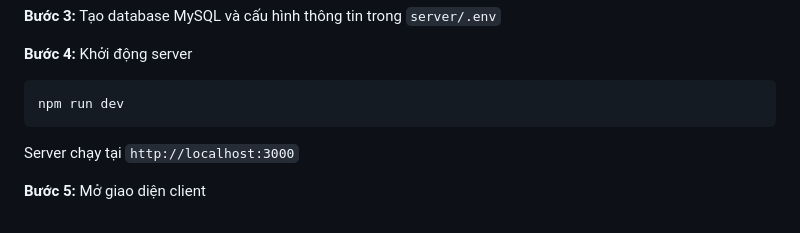
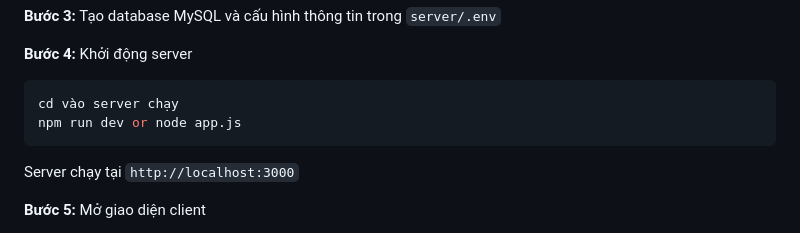
Before and after one commit to iamIKY2/edumanager, a Markdown page: README.md, the part around the change. Rendered like a GitHub page.

Commit message:
Modify server startup instructions in README
Updated instructions for starting the server.

````diff
--- a/README.md
+++ b/README.md
@@ -50,7 +50,8 @@ npm install --save-dev nodemon
 
 **Bước 4:** Khởi động server
 ```sh
-npm run dev
+cd vào server chạy
+npm run dev or node app.js
 ```
 Server chạy tại `http://localhost:3000`
 
````
